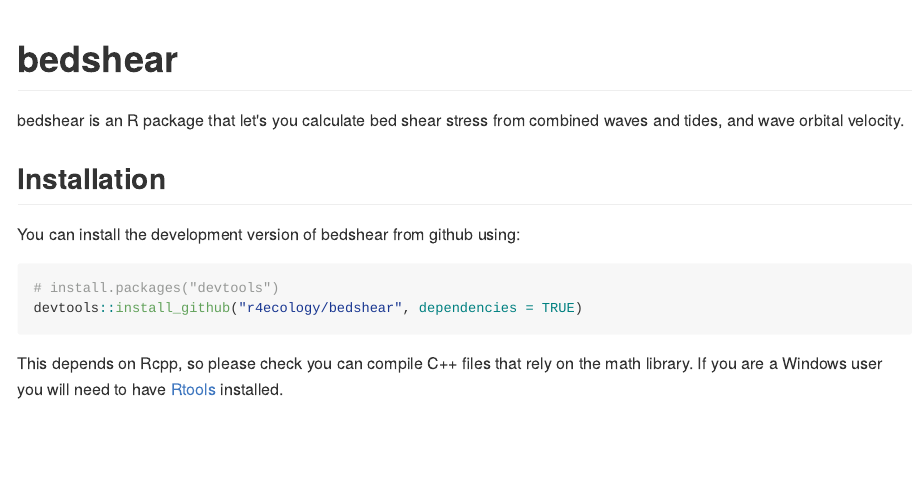
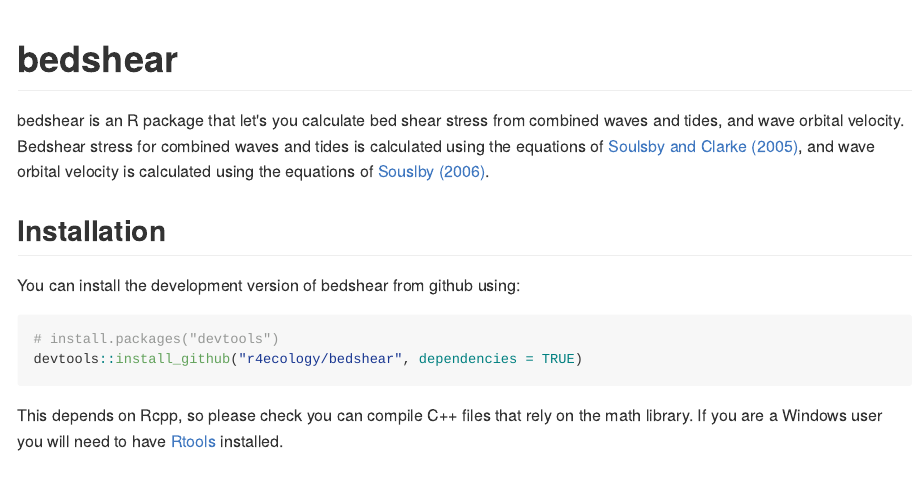
Before and after one commit to robertjwilson/bedshear, an R Markdown document (README.Rmd): the page in a window 1100 px wide, from its top. The pictures show the output file README.md that the author committed with the source, drawn offline in the style of GitHub; long lines of code are wrapped.

Commit message:
add Soulsby references into readme

````diff
--- a/README.Rmd
+++ b/README.Rmd
@@ -14,7 +14,7 @@
 ```
 # bedshear
 
-bedshear is an R package that let's you calculate bed shear stress from combined waves and tides, and wave orbital velocity.
+bedshear is an R package that let's you calculate bed shear stress from combined waves and tides, and wave orbital velocity. Bedshear stress for combined waves and tides is calculated using the equations of [Soulsby and Clarke (2005)](https://www.researchgate.net/publication/313248287_Bed_Shear-stresses_Under_Combined_Waves_and_Currents_on_Smooth_and_Rough_Beds), and wave orbital velocity is calculated using the equations of [Souslby (2006)](http://eprints.hrwallingford.co.uk/692/1/TR155.pdf).
 
 ## Installation
 
````
Also changed, not shown: README.md, 1 other file.
